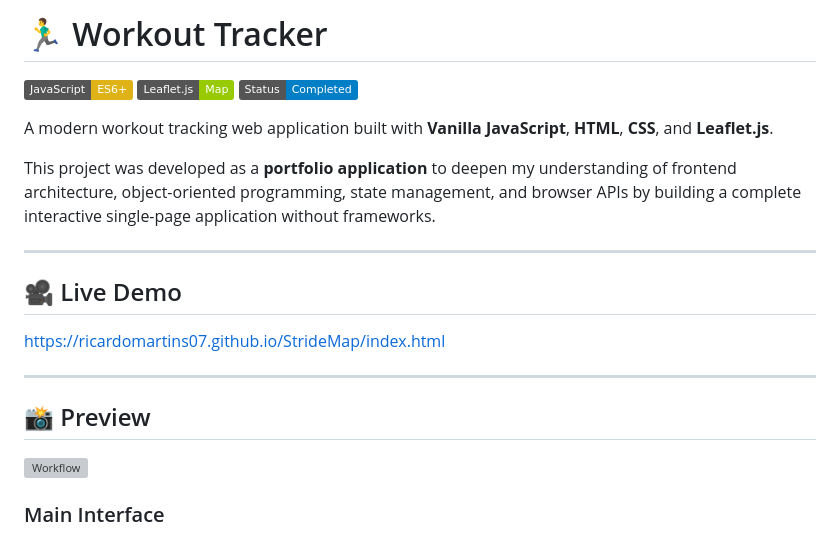
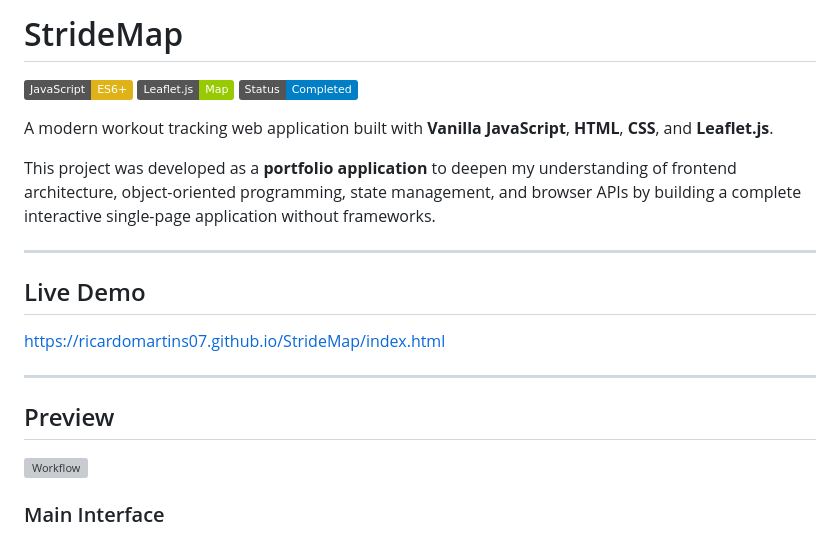
Before and after one commit to RicardoMartins07/StrideMap, a Markdown page: README.md, the part around one of its changes. GitHub-like rendering; badges without logos; grey boxes are pictures that could not be loaded.

Commit message:
Revise README.md for title and formatting changes
Updated project title and improved section headings for consistency.

```diff
--- a/README.md
+++ b/README.md
@@ -1,4 +1,4 @@
-# 🏃‍♂️ Workout Tracker
+#  StrideMap
 
 ![JavaScript](https://img.shields.io/badge/JavaScript-ES6+-yellow)
 ![Leaflet](https://img.shields.io/badge/Leaflet.js-Map-green)
@@ -10,14 +10,14 @@ This project was developed as a **portfolio application** to deepen my understan
 
 ---
 
-## 🎥 Live Demo
+## Live Demo
 
 https://ricardomartins07.github.io/StrideMap/index.html
 
 
 ---
 
-## 📸 Preview
+## Preview
 
 ![Workflow](assets/screenshots/StrideMap.gif)
 
```
Also changed, not shown: other parts of README.md (+16 -16 lines).
